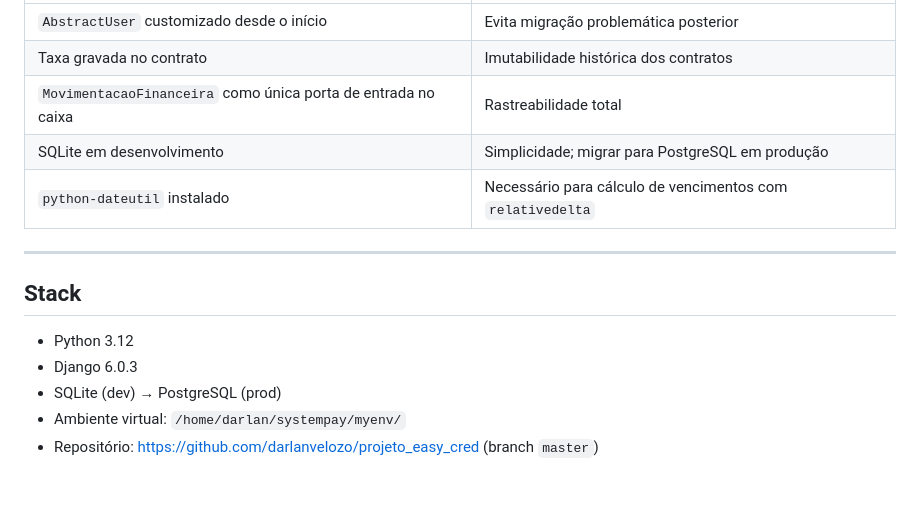
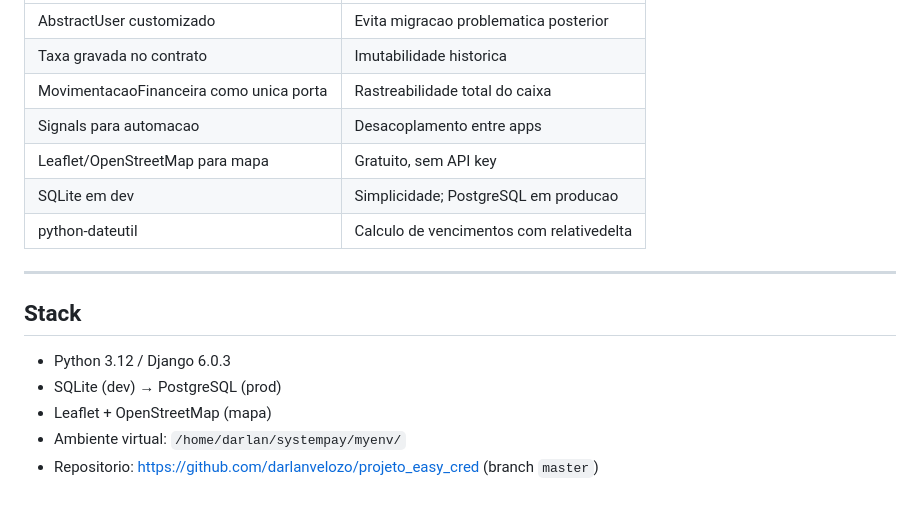
Before and after one commit to darlanvelozo/projeto_easy_cred, a Markdown page: CONTEXT.md, the part around one of its changes. Rendered like a GitHub page.

```diff
--- a/CONTEXT.md
+++ b/CONTEXT.md
@@ -118,16 +114,18 @@ systempaytec/
 |---|---|
-| `AbstractUser` customizado desde o início | Evita migração problemática posterior |
-| Taxa gravada no contrato | Imutabilidade histórica dos contratos |
-| `MovimentacaoFinanceira` como única porta de entrada no caixa | Rastreabilidade total |
-| SQLite em desenvolvimento | Simplicidade; migrar para PostgreSQL em produção |
-| `python-dateutil` instalado | Necessário para cálculo de vencimentos com `relativedelta` |
+| AbstractUser customizado | Evita migracao problematica posterior |
+| Taxa gravada no contrato | Imutabilidade historica |
+| MovimentacaoFinanceira como unica porta | Rastreabilidade total do caixa |
+| Signals para automacao | Desacoplamento entre apps |
+| Leaflet/OpenStreetMap para mapa | Gratuito, sem API key |
+| SQLite em dev | Simplicidade; PostgreSQL em producao |
+| python-dateutil | Calculo de vencimentos com relativedelta |
 
 ---
 
 ## Stack
 
-- Python 3.12
-- Django 6.0.3
+- Python 3.12 / Django 6.0.3
 - SQLite (dev) → PostgreSQL (prod)
+- Leaflet + OpenStreetMap (mapa)
 - Ambiente virtual: `/home/darlan/systempay/myenv/`
-- Repositório: https://github.com/darlanvelozo/projeto_easy_cred (branch `master`)
+- Repositorio: https://github.com/darlanvelozo/projeto_easy_cred (branch `master`)
```
Also changed, not shown: other parts of CONTEXT.md (+71 -75 lines), ROADMAP.md (added, +249 -0 lines).
